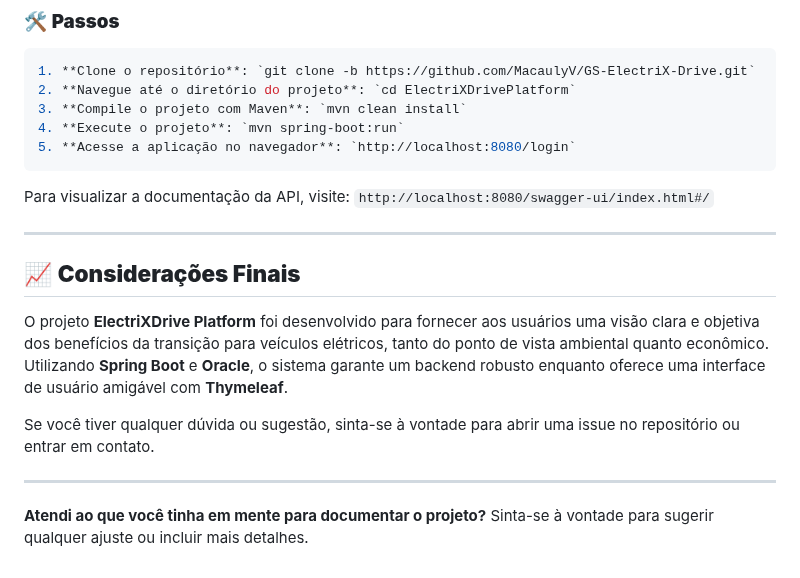
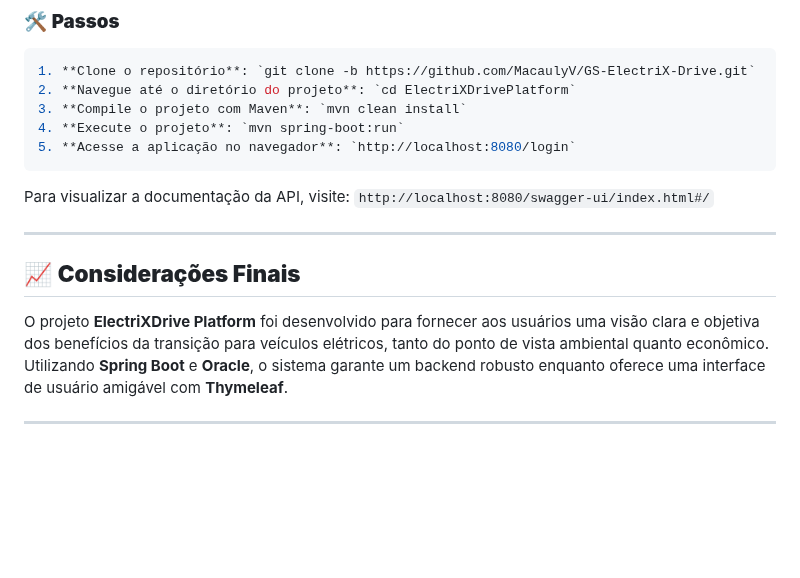
Before and after one commit to MacaulyV/GS---ElectriX-Drive, a Markdown page: README.md, the part around the change. Drawn GitHub-style; blank space fills up the shorter version.

```diff
--- a/README.md
+++ b/README.md
@@ -130,11 +130,9 @@ As configurações para conexão com o banco **Oracle** estão no arquivo `appli
 Para visualizar a documentação da API, visite: `http://localhost:8080/swagger-ui/index.html#/`
 
 ---
+
 ## 📈 **Considerações Finais**
 
 O projeto **ElectriXDrive Platform** foi desenvolvido para fornecer aos usuários uma visão clara e objetiva dos benefícios da transição para veículos elétricos, tanto do ponto de vista ambiental quanto econômico. Utilizando **Spring Boot** e **Oracle**, o sistema garante um backend robusto enquanto oferece uma interface de usuário amigável com **Thymeleaf**.
 
-Se você tiver qualquer dúvida ou sugestão, sinta-se à vontade para abrir uma issue no repositório ou entrar em contato.
-
 ---
-**Atendi ao que você tinha em mente para documentar o projeto?** Sinta-se à vontade para sugerir qualquer ajuste ou incluir mais detalhes.
```
